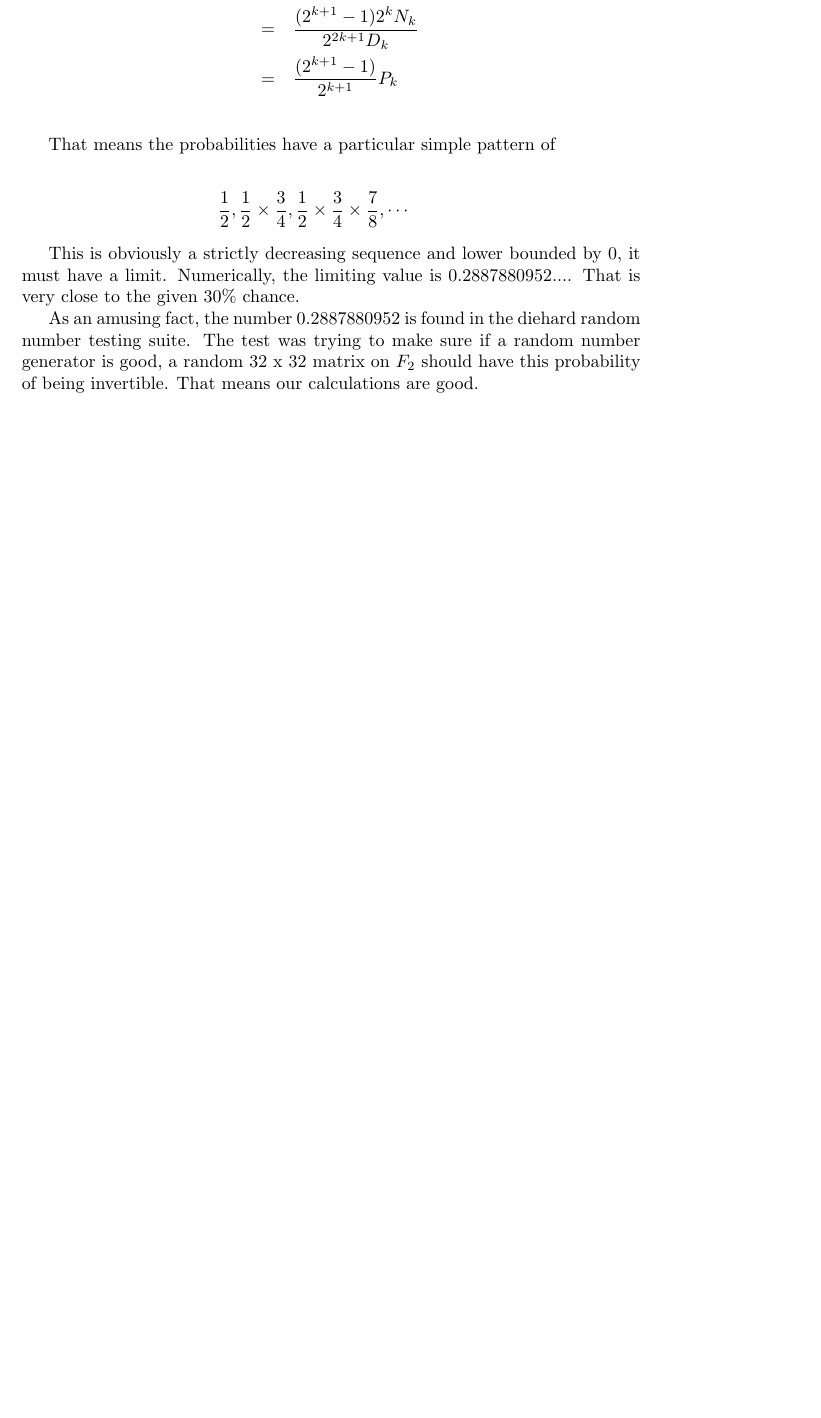
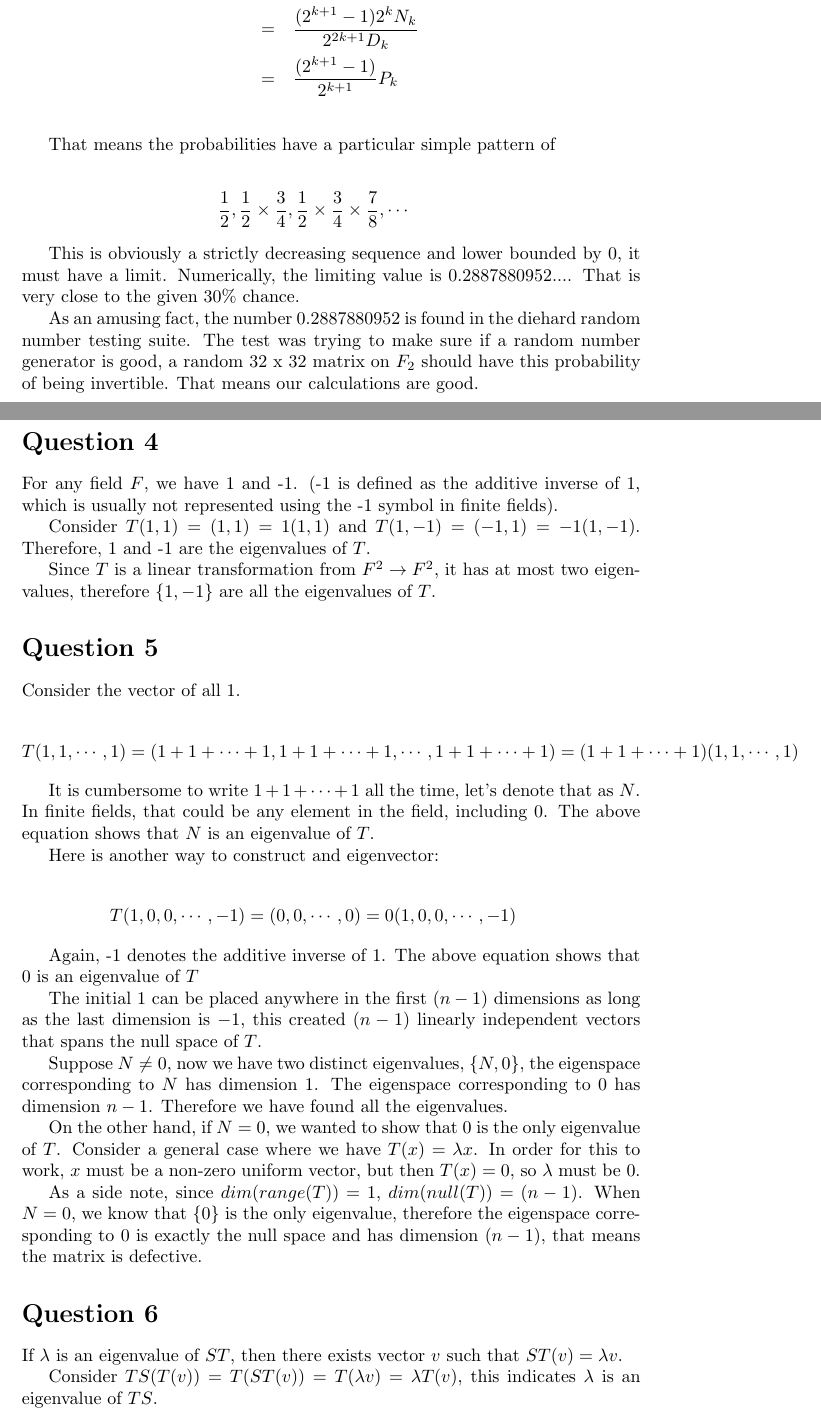
Before and after one commit to ceciliachan1979/math, a LaTeX document (MIT/Solutions/MIT.tex, which reads MIT/Solutions/18.700/ProblemSet4/q4.tex, MIT/Solutions/18.700/ProblemSet4/q5.tex, MIT/Solutions/18.700/ProblemSet4/q6.tex): part of page 22 of 22 before the commit and two parts of pages 22 and 23 of 24 after it, the two joined at a grey line, cut so that both start at the same text, the shorter picture padded with empty space. Compiled offline with pdfLaTeX.

Commit message:
MIT 18.700 Problem Set 4 Question 4,5,6

```diff
--- /dev/null
+++ b/MIT/Solutions/18.700/ProblemSet4/q4.tex
@@ -0,0 +1,6 @@
+\section*{Question 4}
+For any field $ F $, we have 1 and -1. (-1 is defined as the additive inverse of 1, which is usually not represented using the -1 symbol in finite fields).
+
+Consider $ T(1,1) = (1,1) = 1(1,1) $ and $ T(1, -1) = (-1,1) = -1(1,-1) $. Therefore, 1 and -1 are the eigenvalues of $ T $.
+
+Since $ T $ is a linear transformation from $ F^2 \to F^2 $, it has at most two eigenvalues, therefore $ \{1, -1\} $ are all the eigenvalues of $ T $.
--- /dev/null
+++ b/MIT/Solutions/18.700/ProblemSet4/q5.tex
@@ -0,0 +1,24 @@
+\section*{Question 5}
+Consider the vector of all 1.
+
+\begin{eqnarray*}
+T(1,1,\cdots,1) = (1+1+\cdots+1,1+1+\cdots+1,\cdots,1+1+\cdots+1) = (1+1+\cdots+1)(1,1,\cdots,1)
+\end{eqnarray*}
+
+It is cumbersome to write $ 1+1+\cdots+1 $ all the time, let's denote that as $ N $. In finite fields, that could be any element in the field, including $ 0 $. The above equation shows that $ N $ is an eigenvalue of $ T $.
+
+Here is another way to construct and eigenvector:
+
+\begin{eqnarray*}
+T(1,0,0,\cdots,-1) = (0,0,\cdots,0) = 0(1,0,0,\cdots,-1)
+\end{eqnarray*}
+
+Again, -1 denotes the additive inverse of 1. The above equation shows that $ 0 $ is an eigenvalue of $ T $
+
+The initial $ 1 $ can be placed anywhere in the first $ (n-1) $ dimensions as long as the last dimension is $ -1 $, this created $ (n-1) $ linearly independent vectors that spans the null space of $ T $.
+
+Suppose $ N \ne 0 $, now we have two distinct eigenvalues, $ \{ N, 0 \} $, the eigenspace corresponding to $ N $ has dimension 1. The eigenspace corresponding to $ 0 $ has dimension $ n - 1 $. Therefore we have found all the eigenvalues.
+
+On the other hand, if $ N = 0 $, we wanted to show that 0 is the only eigenvalue of $ T $. Consider a general case where we have $ T(x) = \lambda x $. In order for this to work, $ x $ must be a non-zero uniform vector, but then $ T(x) = 0 $, so $ \lambda $ must be 0.
+
+As a side note, since $ dim(range(T)) = 1 $, $ dim(null(T)) = (n-1) $. When $ N = 0$, we know that $ \{0\} $ is the only eigenvalue, therefore the eigenspace corresponding to $ 0 $ is exactly the null space and has dimension $ (n - 1) $, that means the matrix is defective.
--- /dev/null
+++ b/MIT/Solutions/18.700/ProblemSet4/q6.tex
@@ -0,0 +1,6 @@
+\section*{Question 6}
+If $ \lambda $ is an eigenvalue of $ ST $, then there exists vector $ v $ such that $ ST(v) = \lambda v $.
+
+Consider $ TS(T(v)) = T(ST(v)) = T(\lambda v) = \lambda T(v) $, this indicates $ \lambda $ is an eigenvalue of $ TS $.
+
+Every eigenvalue of $ ST $ is an eigenvalue of $ TS $. Symmetrically, we can have every eigenvalue of $ TS $ is an eigenvalue of $ ST $. Therefore, these two linear transformations have exactly the same set of eigenvalues.
```
Also changed, not shown: MIT/Solutions/MIT.tex (+3 -0 lines).
